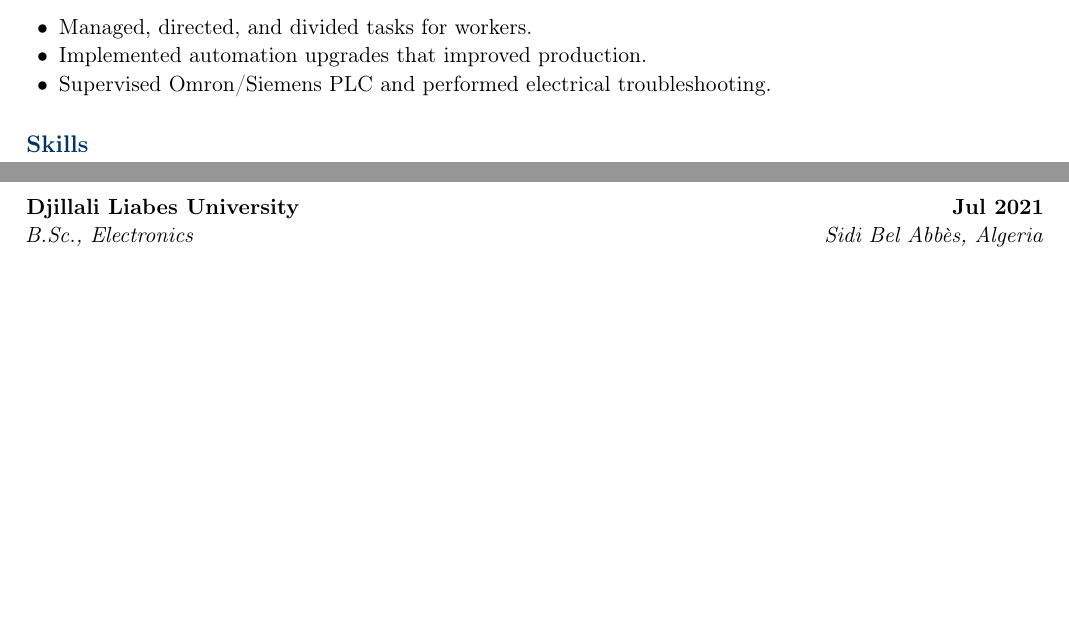
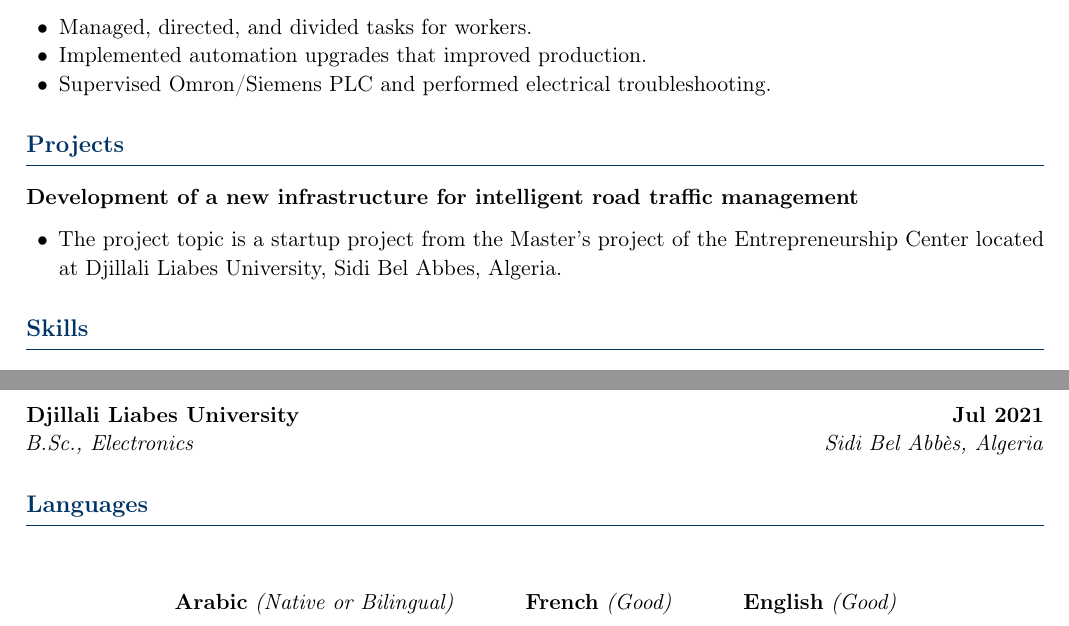
Before and after one commit to BENOUARMohamed/medbnr, a LaTeX CV (cv.tex): two parts of the page, joined at a grey line, cut so that both start at the same text, the shorter picture padded with empty space. Compiled offline with pdfLaTeX.

Commit message:
Update cv.tex

```diff
--- a/cv.tex
+++ b/cv.tex
@@ -78,6 +78,12 @@ Embedded Systems Engineer | Maintenance Engineer \& Industrial Automation
 
 \end{itemize}
 
+\section*{Projects}
+\textbf{Development of a new infrastructure for intelligent road traffic management}
+\begin{itemize}[leftmargin=1.5em, nosep]
+  \item The project topic is a startup project from the Master's project of the Entrepreneurship Center located at Djillali Liabes University, Sidi Bel Abbes, Algeria.
+\end{itemize}
+
 
 
 
@@ -122,6 +128,11 @@ Embedded Systems Engineer | Maintenance Engineer \& Industrial Automation
 
 
 
+\section*{Languages}
+
+\vspace{2em}
+\hspace{6.5em}
+ \textbf{Arabic} \textit{(Native or Bilingual)} \hspace{1cm} \textbf{French} \textit{(Good)} \hspace{1cm} \textbf{English} \textit{(Good)}
 
 
 
```
